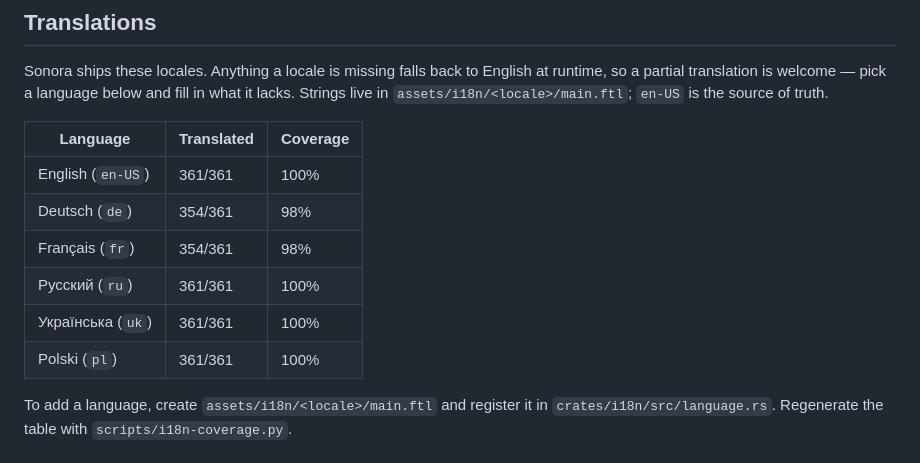
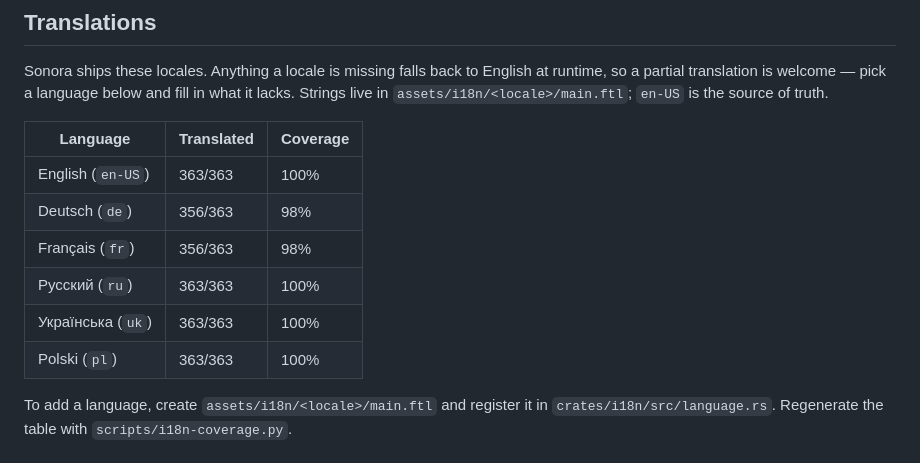
Before and after one commit to Hato1125/sonora, a Markdown page: README.md, the part around the change. Drawn GitHub-style.

Commit message:
docs: refresh the translation coverage table

```diff
--- a/README.md
+++ b/README.md
@@ -83,12 +83,12 @@ partial translation is welcome — pick a language below and fill in what it lac
 
 | Language | Translated | Coverage |
 | --- | --- | --- |
-| English (`en-US`) | 361/361 | 100% |
-| Deutsch (`de`) | 354/361 | 98% |
-| Français (`fr`) | 354/361 | 98% |
-| Русский (`ru`) | 361/361 | 100% |
-| Українська (`uk`) | 361/361 | 100% |
-| Polski (`pl`) | 361/361 | 100% |
+| English (`en-US`) | 363/363 | 100% |
+| Deutsch (`de`) | 356/363 | 98% |
+| Français (`fr`) | 356/363 | 98% |
+| Русский (`ru`) | 363/363 | 100% |
+| Українська (`uk`) | 363/363 | 100% |
+| Polski (`pl`) | 363/363 | 100% |
 
 <!-- i18n:end -->
 
```
